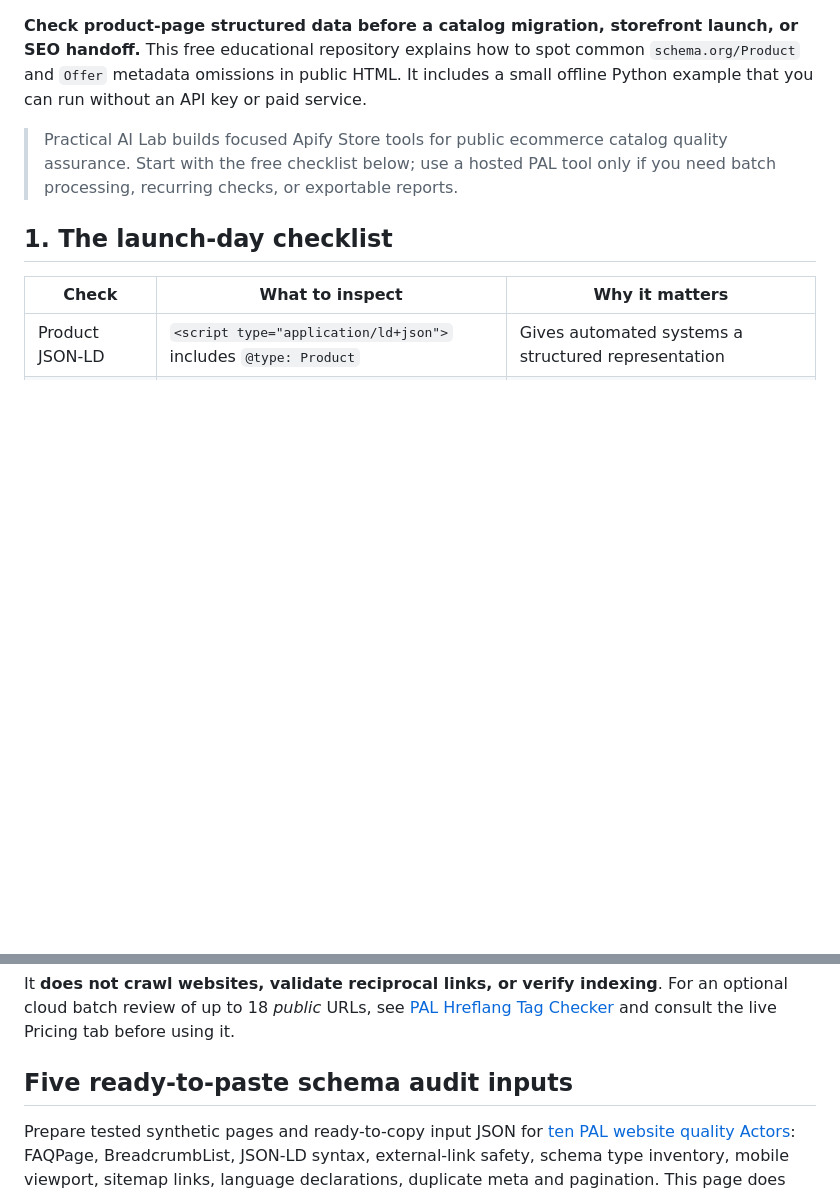
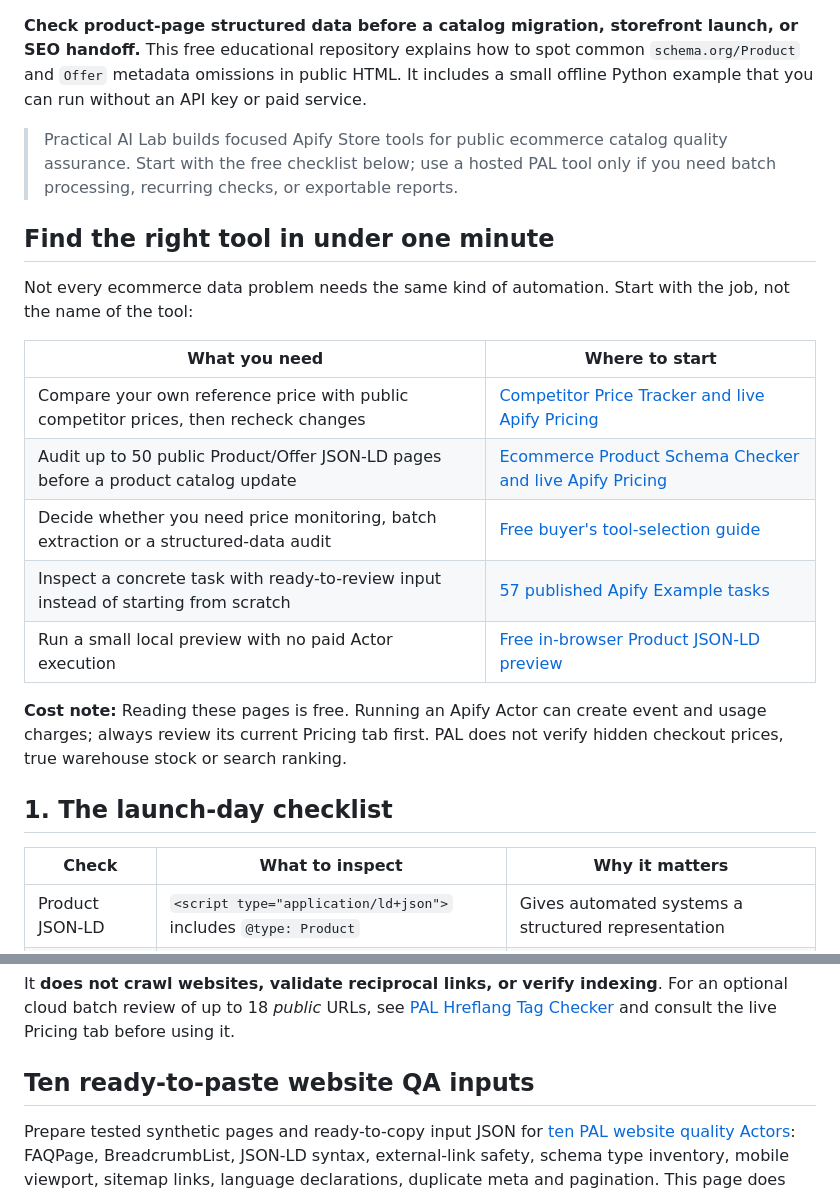
Before and after one commit to jojoagogog-beep/ecommerce-jsonld-qa-checklist, a Markdown page: README.md, 2 parts joined by grey strips. Drawn GitHub-style; blank space fills up the shorter version.

Commit message:
Help GitHub readers select revenue-focused PAL Apify tools and real example tasks

```diff
--- a/README.md
+++ b/README.md
@@ -3,6 +3,22 @@
 **Check product-page structured data before a catalog migration, storefront launch, or SEO handoff.** This free educational repository explains how to spot common `schema.org/Product` and `Offer` metadata omissions in public HTML. It includes a small offline Python example that you can run without an API key or paid service.
 
 > Practical AI Lab builds focused Apify Store tools for public ecommerce catalog quality assurance. Start with the free checklist below; use a hosted PAL tool only if you need batch processing, recurring checks, or exportable reports.
+
+
+## Find the right tool in under one minute
+
+Not every ecommerce data problem needs the same kind of automation. Start with the job, not the name of the tool:
+
+| What you need | Where to start |
+| --- | --- |
+| Compare your own reference price with public competitor prices, then recheck changes | [Competitor Price Tracker and live Apify Pricing](https://apify.com/practical_ai_lab_jp/pal-competitor-price-stock-delta?utm_source=github&utm_medium=organic&utm_campaign=pal_readme_buyer_jobs) |
+| Audit up to 50 public Product/Offer JSON-LD pages before a product catalog update | [Ecommerce Product Schema Checker and live Apify Pricing](https://apify.com/practical_ai_lab_jp/pal-product-stock-schema-check?utm_source=github&utm_medium=organic&utm_campaign=pal_readme_buyer_jobs) |
+| Decide whether you need price monitoring, batch extraction or a structured-data audit | [Free buyer's tool-selection guide](https://jojoagogog-beep.github.io/ecommerce-jsonld-qa-checklist/tool-finder.html) |
+| Inspect a concrete task with ready-to-review input instead of starting from scratch | [57 published Apify Example tasks](https://jojoagogog-beep.github.io/ecommerce-jsonld-qa-checklist/example-tasks.html) |
+| Run a small local preview with no paid Actor execution | [Free in-browser Product JSON-LD preview](https://jojoagogog-beep.github.io/ecommerce-jsonld-qa-checklist/product-jsonld-preview.html) |
+
+**Cost note:** Reading these pages is free. Running an Apify Actor can create event and usage charges; always review its current Pricing tab first. PAL does not verify hidden checkout prices, true warehouse stock or search ranking.
+
 
 ## 1. The launch-day checklist
 
@@ -46,7 +62,7 @@ python3 check_hreflang.py examples/hreflang_sample.html --page-url https://www.e
 
 It **does not crawl websites, validate reciprocal links, or verify indexing**. For an optional cloud batch review of up to 18 *public* URLs, see [PAL Hreflang Tag Checker](https://apify.com/practical_ai_lab_jp/my-actor-15) and consult the live Pricing tab before using it.
 
-## Five ready-to-paste schema audit inputs
+## Ten ready-to-paste website QA inputs
 
 Prepare tested synthetic pages and ready-to-copy input JSON for [ten PAL website quality Actors](https://jojoagogog-beep.github.io/ecommerce-jsonld-qa-checklist/schema-audit-quickstart.html): FAQPage, BreadcrumbList, JSON-LD syntax, external-link safety, schema type inventory, mobile viewport, sitemap links, language declarations, duplicate meta and pagination. This page does not execute any Actor. Apify pricing still applies if you choose to run one.
 
```
